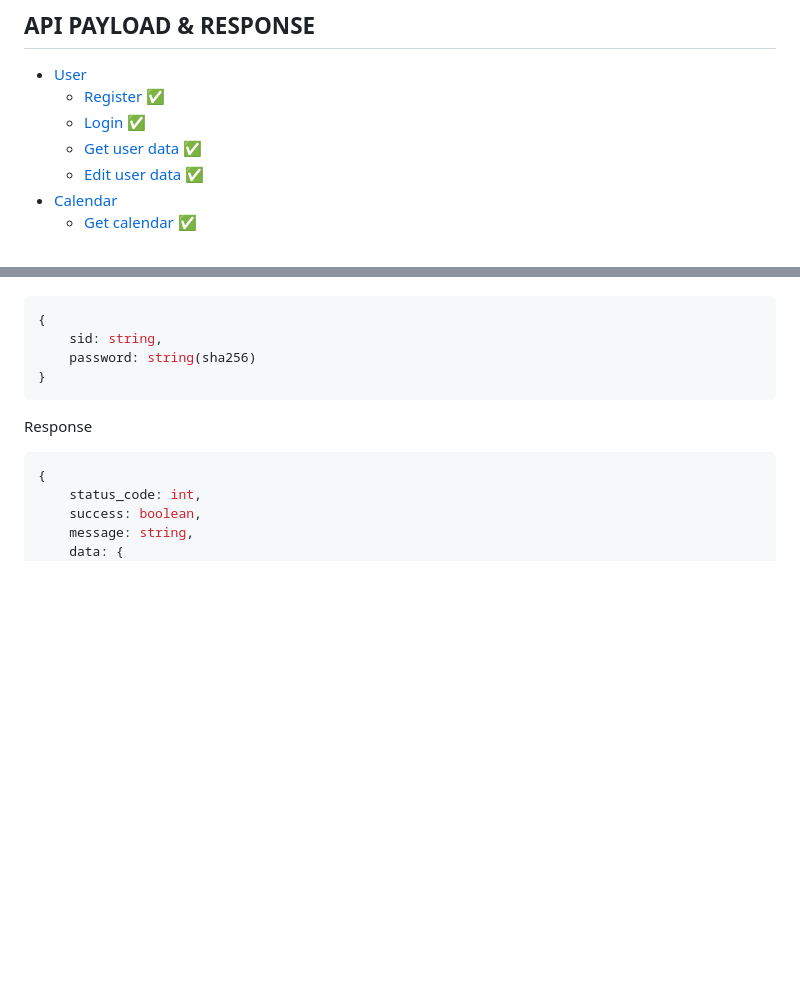
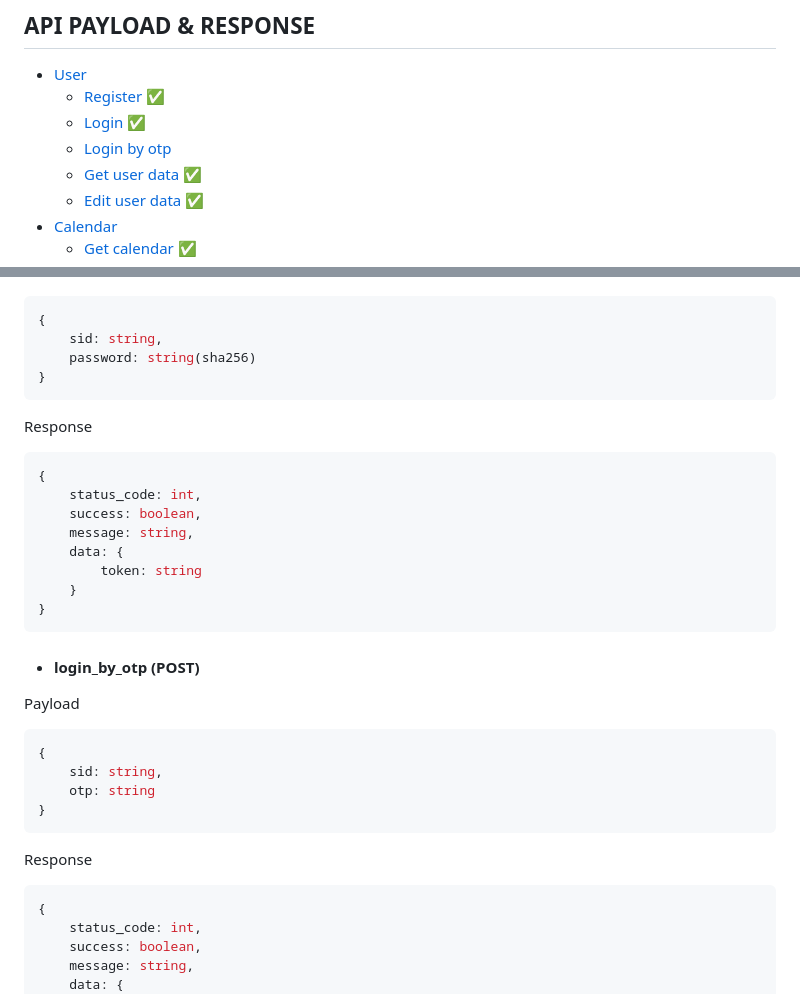
Before and after one commit to katoretb/CUCalen, a Markdown page: README.md, 2 parts joined by grey strips. GitHub-like rendering; blank space fills up the shorter version.

Commit message:
Added login_by_otp to README.md

````diff
--- a/README.md
+++ b/README.md
@@ -11,6 +11,7 @@ This saves the student from having to deal with headaches rising from having to
  - [User](#u)
    - [Register](#u1) :white_check_mark:
    - [Login](#u2) :white_check_mark:
+   - [Login by otp](#uotp)
    - [Get user data](#u3) :white_check_mark:
    - [Edit user data](#u4) :white_check_mark:
  - [Calendar](#c)
@@ -59,6 +60,28 @@ Payload
 {
     sid: string,
     password: string(sha256)
+}
+```
+
+Response
+```js
+{
+    status_code: int,
+    success: boolean,
+    message: string,
+    data: {
+        token: string
+    }
+}
+```
+
+- #### <a name="uotp"></a>login_by_otp (POST)
+
+Payload
+```js
+{
+    sid: string,
+    otp: string
 }
 ```
 
````
